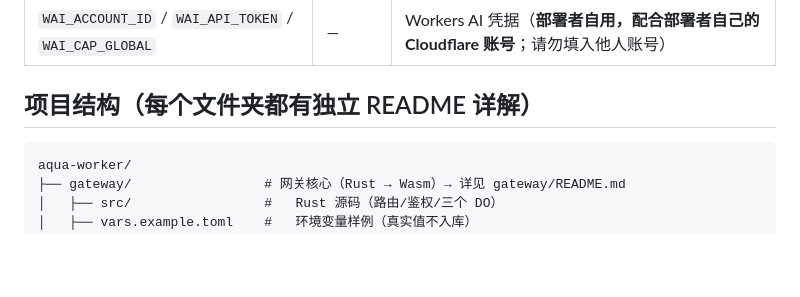
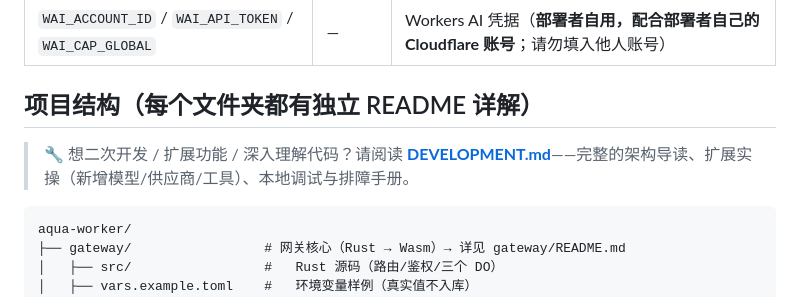
Before and after one commit to Cheerimy-Studio/NIM-Python-Gateway, a Markdown page: README.md, the part around the change. Rendered like a GitHub page; blank space fills up the shorter version.

Commit message:
docs: 新增 DEVELOPMENT.md 二次开发指南——架构导读/扩展实操/调试部署/排障手册，README 交叉链接

````diff
--- a/README.md
+++ b/README.md
@@ -239,6 +239,8 @@ Workers AI 日额度用尽（WaiBudget 熔断）或上游限流。等待每天 0
 
 ## 项目结构（每个文件夹都有独立 README 详解）
 
+> 🔧 想二次开发 / 扩展功能 / 深入理解代码？请阅读 **[DEVELOPMENT.md](DEVELOPMENT.md)**——完整的架构导读、扩展实操（新增模型/供应商/工具）、本地调试与排障手册。
+
 ```
 aqua-worker/
 ├── gateway/                 # 网关核心（Rust → Wasm）→ 详见 gateway/README.md
````
Also changed, not shown: DEVELOPMENT.md (added, +510 -0 lines).
